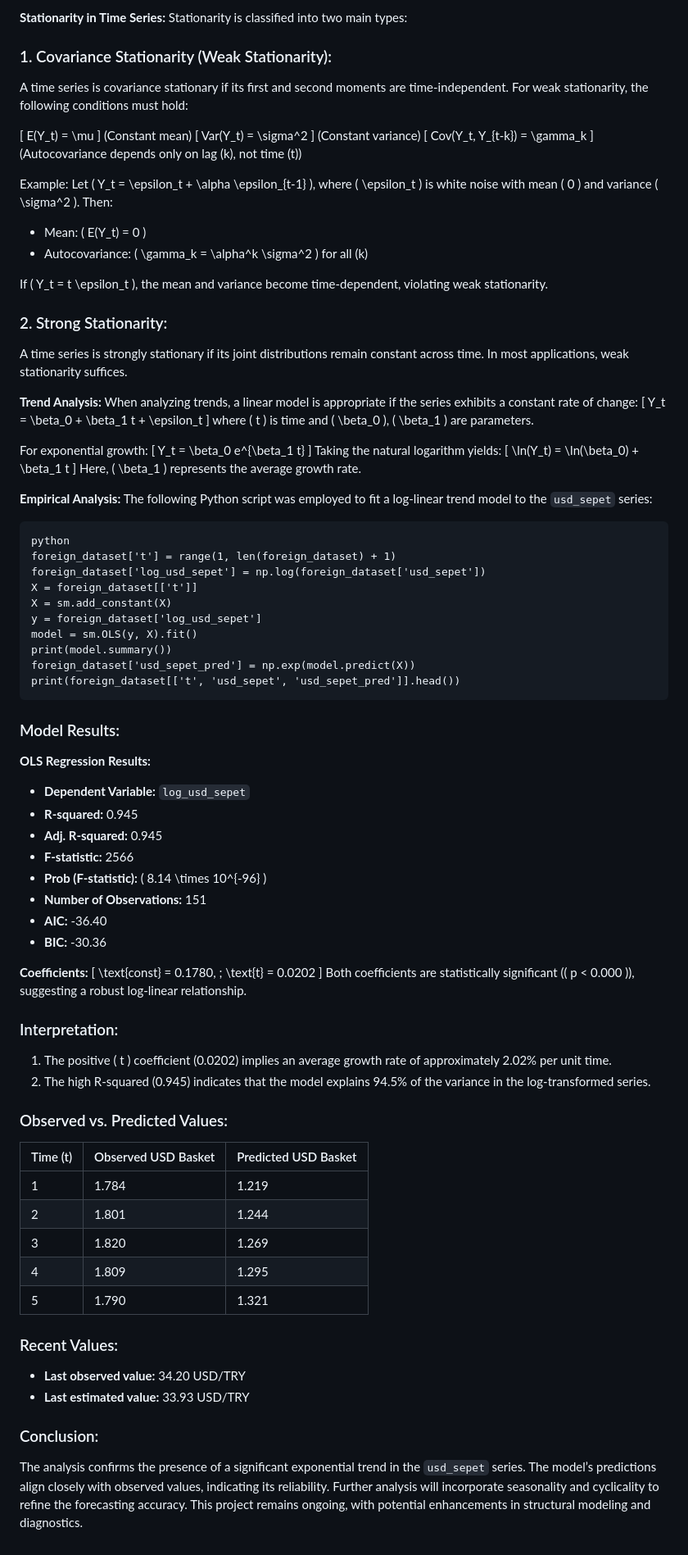
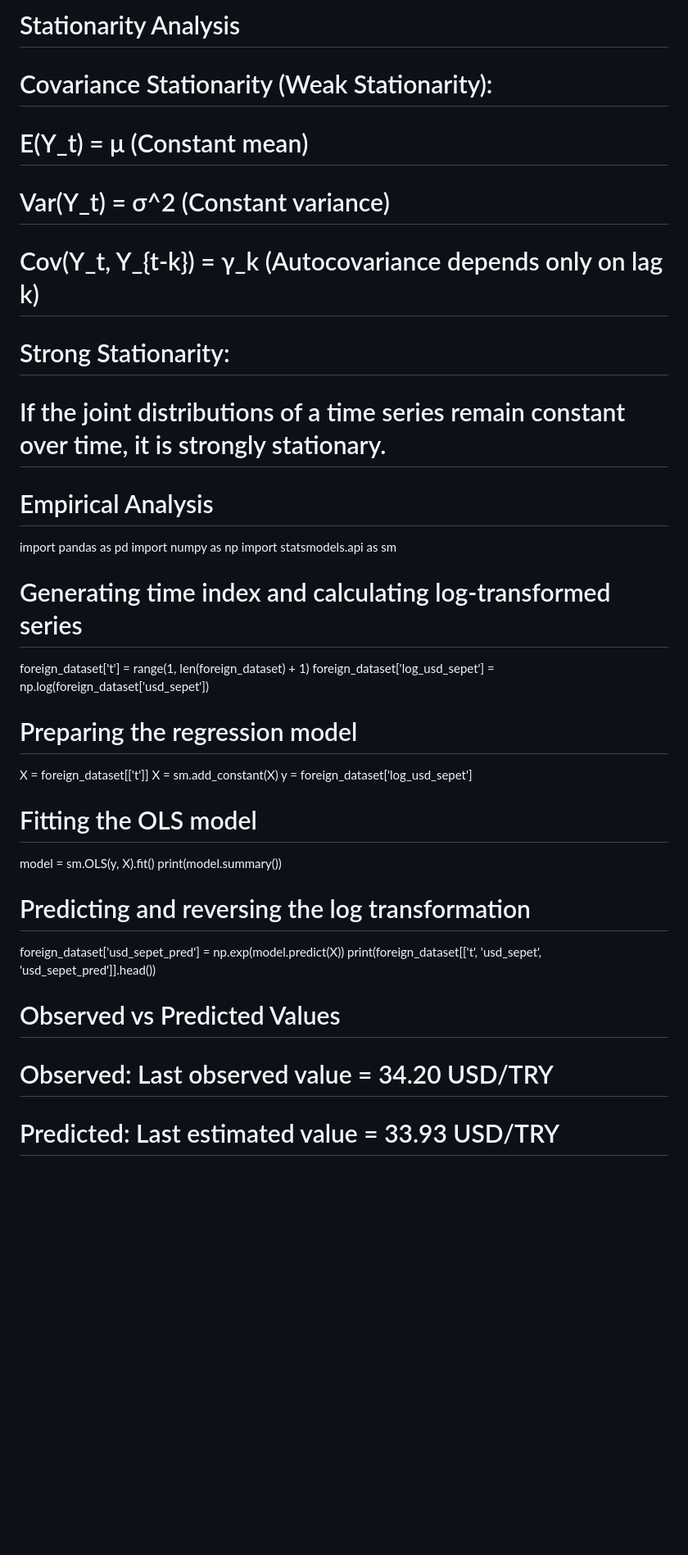
Before and after one commit to mikbalyilmaz/USD_Exp_MA_TrendAnalysis, a Markdown page: README.md, the part around the change printed below. Shown: that part at 82% size. Drawn GitHub-style; blank space fills up the shorter version.

````diff
--- a/README.md
+++ b/README.md
@@ -23,85 +48,35 @@ A time series can follow an **additive** or **multiplicative** structure:
 
-**Stationarity in Time Series:**
-Stationarity is classified into two main types:
+# Stationarity Analysis
+# Covariance Stationarity (Weak Stationarity):
+# E(Y_t) = μ  (Constant mean)
+# Var(Y_t) = σ^2 (Constant variance)
+# Cov(Y_t, Y_{t-k}) = γ_k (Autocovariance depends only on lag k)
 
-### 1. Covariance Stationarity (Weak Stationarity):
-A time series is covariance stationary if its first and second moments are time-independent. For weak stationarity, the following conditions must hold:
+# Strong Stationarity:
+# If the joint distributions of a time series remain constant over time, it is strongly stationary.
 
-\[ E(Y_t) = \mu \] (Constant mean)
-\[ Var(Y_t) = \sigma^2 \] (Constant variance)
-\[ Cov(Y_t, Y_{t-k}) = \gamma_k \] (Autocovariance depends only on lag \(k\), not time \(t\))
+# Empirical Analysis
+import pandas as pd
+import numpy as np
+import statsmodels.api as sm
 
-Example:
-Let \( Y_t = \epsilon_t + \alpha \epsilon_{t-1} \), where \( \epsilon_t \) is white noise with mean \( 0 \) and variance \( \sigma^2 \). Then:
-
-- Mean: \( E(Y_t) = 0 \)
-- Autocovariance: \( \gamma_k = \alpha^k \sigma^2 \) for all \(k\)
-
-If \( Y_t = t \epsilon_t \), the mean and variance become time-dependent, violating weak stationarity.
-
-### 2. Strong Stationarity:
-A time series is strongly stationary if its joint distributions remain constant across time. In most applications, weak stationarity suffices.
-
-**Trend Analysis:**
-When analyzing trends, a linear model is appropriate if the series exhibits a constant rate of change:
-\[ Y_t = \beta_0 + \beta_1 t + \epsilon_t \]
-where \( t \) is time and \( \beta_0 \), \( \beta_1 \) are parameters.
-
-For exponential growth:
-\[ Y_t = \beta_0 e^{\beta_1 t} \]
-Taking the natural logarithm yields:
-\[ \ln(Y_t) = \ln(\beta_0) + \beta_1 t \]
-Here, \( \beta_1 \) represents the average growth rate.
-
-**Empirical Analysis:**
-The following Python script was employed to fit a log-linear trend model to the `usd_sepet` series:
-
-```
-python
+# Generating time index and calculating log-transformed series
 foreign_dataset['t'] = range(1, len(foreign_dataset) + 1)
 foreign_dataset['log_usd_sepet'] = np.log(foreign_dataset['usd_sepet'])
+
+# Preparing the regression model
 X = foreign_dataset[['t']]
 X = sm.add_constant(X)
 y = foreign_dataset['log_usd_sepet']
+
+# Fitting the OLS model
 model = sm.OLS(y, X).fit()
 print(model.summary())
+
+# Predicting and reversing the log transformation
 foreign_dataset['usd_sepet_pred'] = np.exp(model.predict(X))
 print(foreign_dataset[['t', 'usd_sepet', 'usd_sepet_pred']].head())
-```
 
-### Model Results:
-
-**OLS Regression Results:**
-
-- **Dependent Variable:** `log_usd_sepet`
-- **R-squared:** 0.945
-- **Adj. R-squared:** 0.945
-- **F-statistic:** 2566
-- **Prob (F-statistic):** \( 8.14 \times 10^{-96} \)
-- **Number of Observations:** 151
-- **AIC:** -36.40
-- **BIC:** -30.36
-
-**Coefficients:**
-\[ \text{const} = 0.1780, \; \text{t} = 0.0202 \]
-Both coefficients are statistically significant (\( p < 0.000 \)), suggesting a robust log-linear relationship.
-
-### Interpretation:
-1. The positive \( t \) coefficient (0.0202) implies an average growth rate of approximately 2.02% per unit time.
-2. The high R-squared (0.945) indicates that the model explains 94.5% of the variance in the log-transformed series.
-
-### Observed vs. Predicted Values:
-| Time (t) | Observed USD Basket | Predicted USD Basket |
-|----------|---------------------|-----------------------|
-| 1        | 1.784              | 1.219                |
-| 2        | 1.801              | 1.244                |
-| 3        | 1.820              | 1.269                |
-| 4        | 1.809              | 1.295                |
-| 5        | 1.790              | 1.321                |
-
-### Recent Values:
-- **Last observed value:** 34.20 USD/TRY
-- **Last estimated value:** 33.93 USD/TRY
-
-### Conclusion:
-The analysis confirms the presence of a significant exponential trend in the `usd_sepet` series. The model’s predictions align closely with observed values, indicating its reliability. Further analysis will incorporate seasonality and cyclicality to refine the forecasting accuracy. This project remains ongoing, with potential enhancements in structural modeling and diagnostics.
+# Observed vs Predicted Values
+# Observed: Last observed value = 34.20 USD/TRY
+# Predicted: Last estimated value = 33.93 USD/TRY
````
Also changed, not shown: other parts of README.md (+39 -14 lines).
